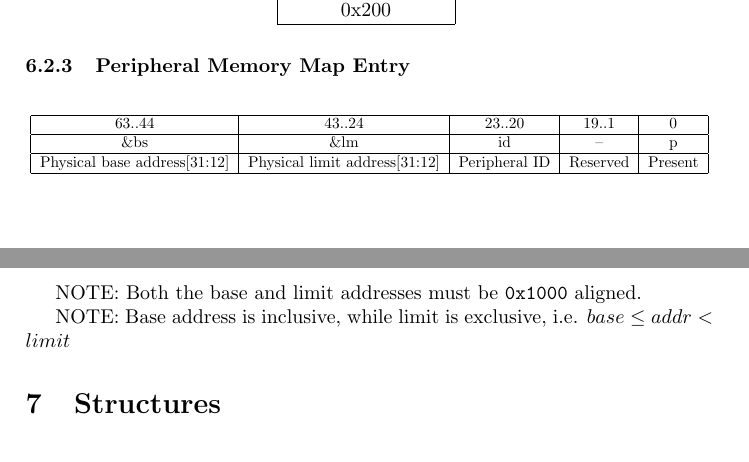
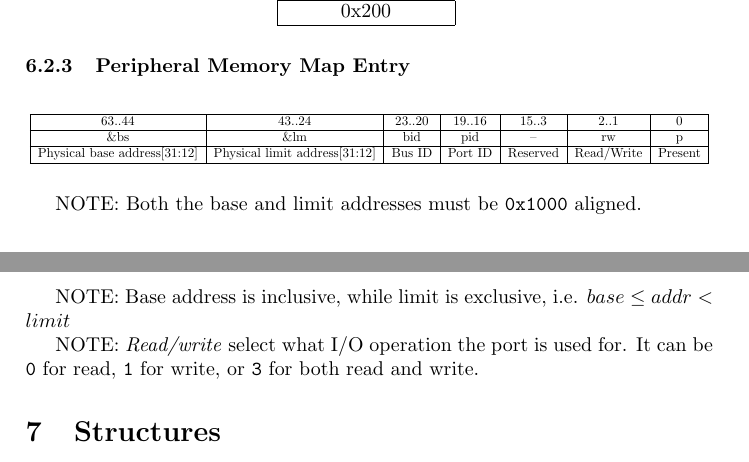
Before and after one commit to avyonette/sirena-arch, a LaTeX document (cpu.tex): two parts of pages 11 and 12 of 12, joined at a grey line, cut so that both start at the same text. Compiled offline with pdfLaTeX.

Commit message:
somethings

```diff
--- a/cpu.tex
+++ b/cpu.tex
@@ -611,13 +613,13 @@ Offset & Value \\
 \begin{table}[H]
 	\centering
 	\resizebox{\linewidth}{!}{
-		\begin{tabular}{|c|c|c|c|c|}
+		\begin{tabular}{|c|c|c|c|c|c|c|}
 \hline
-63..44 & 43..24 & 23..20 & 19..1 & 0 \\
+63..44 & 43..24 & 23..20 & 19..16 & 15..3 & 2..1 & 0 \\
 \hline
-\&bs & \&lm & id & -- & p \\
+\&bs & \&lm & bid & pid & -- & rw & p \\
 \hline
-Physical base address[31:12] & Physical limit address[31:12] & Peripheral ID & Reserved & Present \\
+Physical base address[31:12] & Physical limit address[31:12] & Bus ID & Port ID & Reserved & Read/Write & Present \\
 \hline
 		\end{tabular}
 	}
@@ -626,6 +628,8 @@ Physical base address[31:12] & Physical limit address[31:12] & Peripheral ID & R
 NOTE: Both the base and limit addresses must be \verb|0x1000| aligned.
 
 NOTE: Base address is inclusive, while limit is exclusive, i.e. $base \le addr < limit$
+
+NOTE: \emph{Read/write} select what I/O operation the port is used for. It can be \verb|0| for read, \verb|1| for write, or \verb|3| for both read and write.
 
 \section{Structures}
 \subsection{CPUID} \label{st:CPUID}
```
Also changed, not shown: cpu.tex (4 more changed lines).
